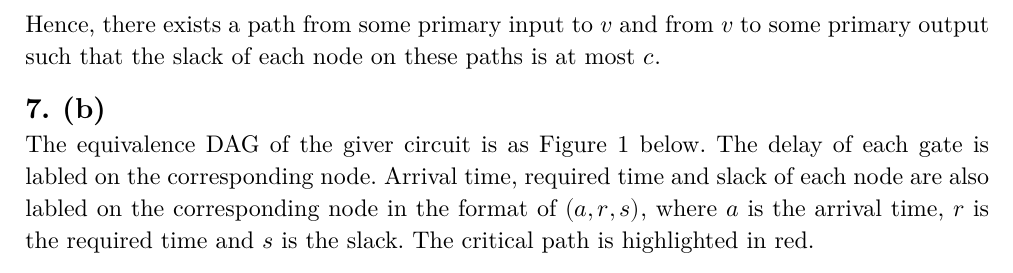
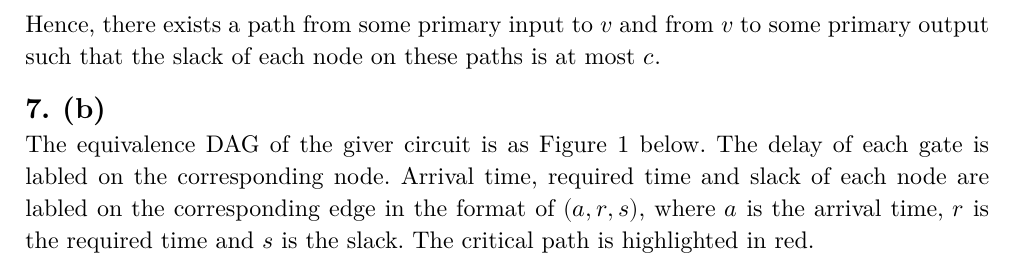
Before and after one commit to AaronWu-train/IEDA-homework, a Typst document (homework2/hw2-2.typ): part of page 5 of 15, cut so that both start at the same text. The pictures show the PDF file homework2/hw2-2.pdf that the author committed with the source.

Commit message:
Fix typo in description of equivalence DAG in hw2-2.typ: corrected the labeling of arrival time, required time, and slack from nodes to edges.

```diff
--- a/homework2/hw2-2.typ
+++ b/homework2/hw2-2.typ
@@ -492,7 +492,7 @@ Thus, we can apply the same argument on $w$ and repeat this process until we rea
 Hence, there exists a path from some primary input to $v$ and from $v$ to some primary output such that the slack of each node on these paths is at most $c$.
 
 == 　// 7.(b)
-The equivalence DAG of the giver circuit is as @dag below. The delay of each gate is labled on the corresponding node. Arrival time, required time and slack of each node are also labled on the corresponding node in the format of $(a, r, s)$, where $a$ is the arrival time, $r$ is the required time and $s$ is the slack. The critical path is highlighted in red.
+The equivalence DAG of the giver circuit is as @dag below. The delay of each gate is labled on the corresponding node. Arrival time, required time and slack of each node are labled on the corresponding edge in the format of $(a, r, s)$, where $a$ is the arrival time, $r$ is the required time and $s$ is the slack. The critical path is highlighted in red.
 
 #figure(
   diagram(
```
Also changed, not shown: homework2/hw2-2.pdf.
